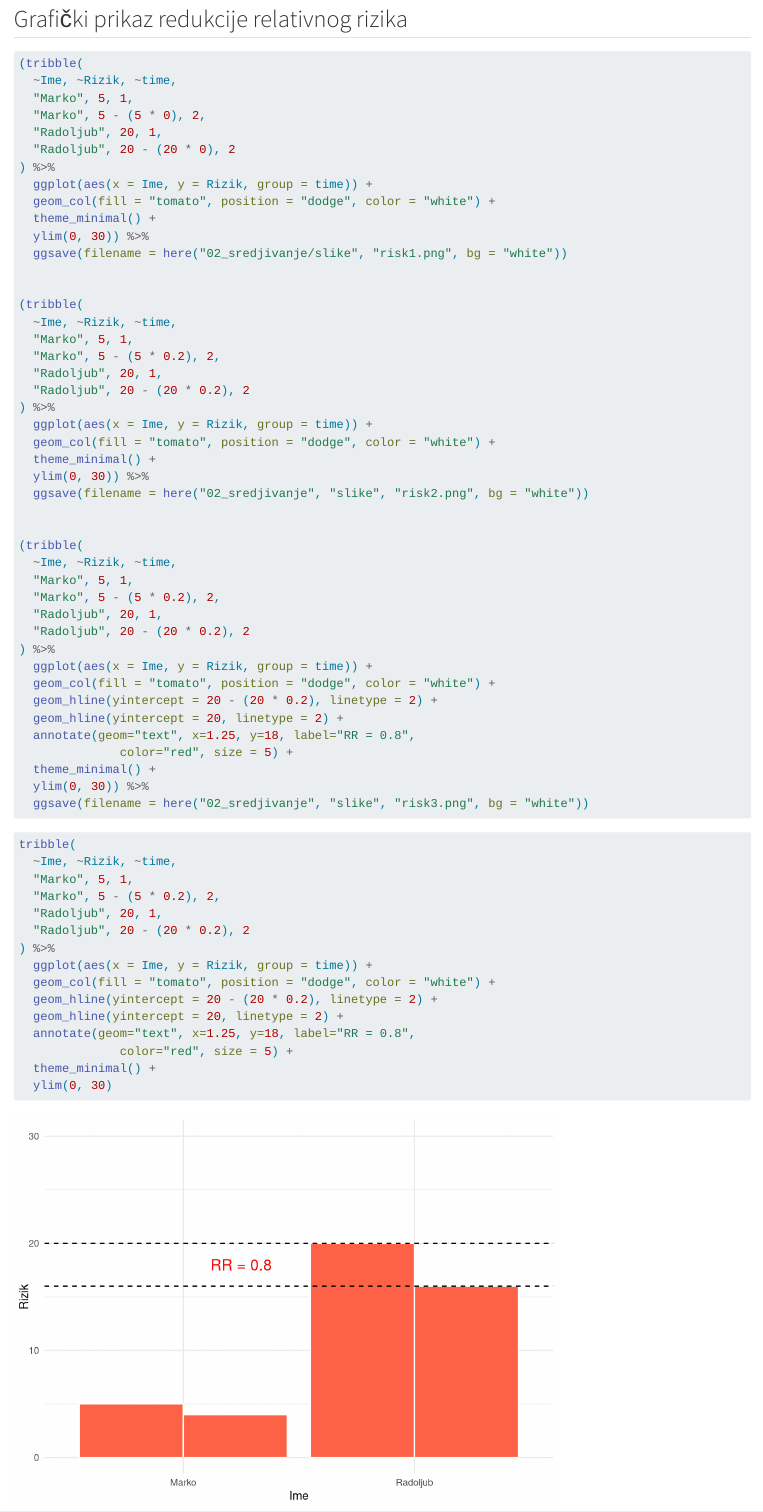
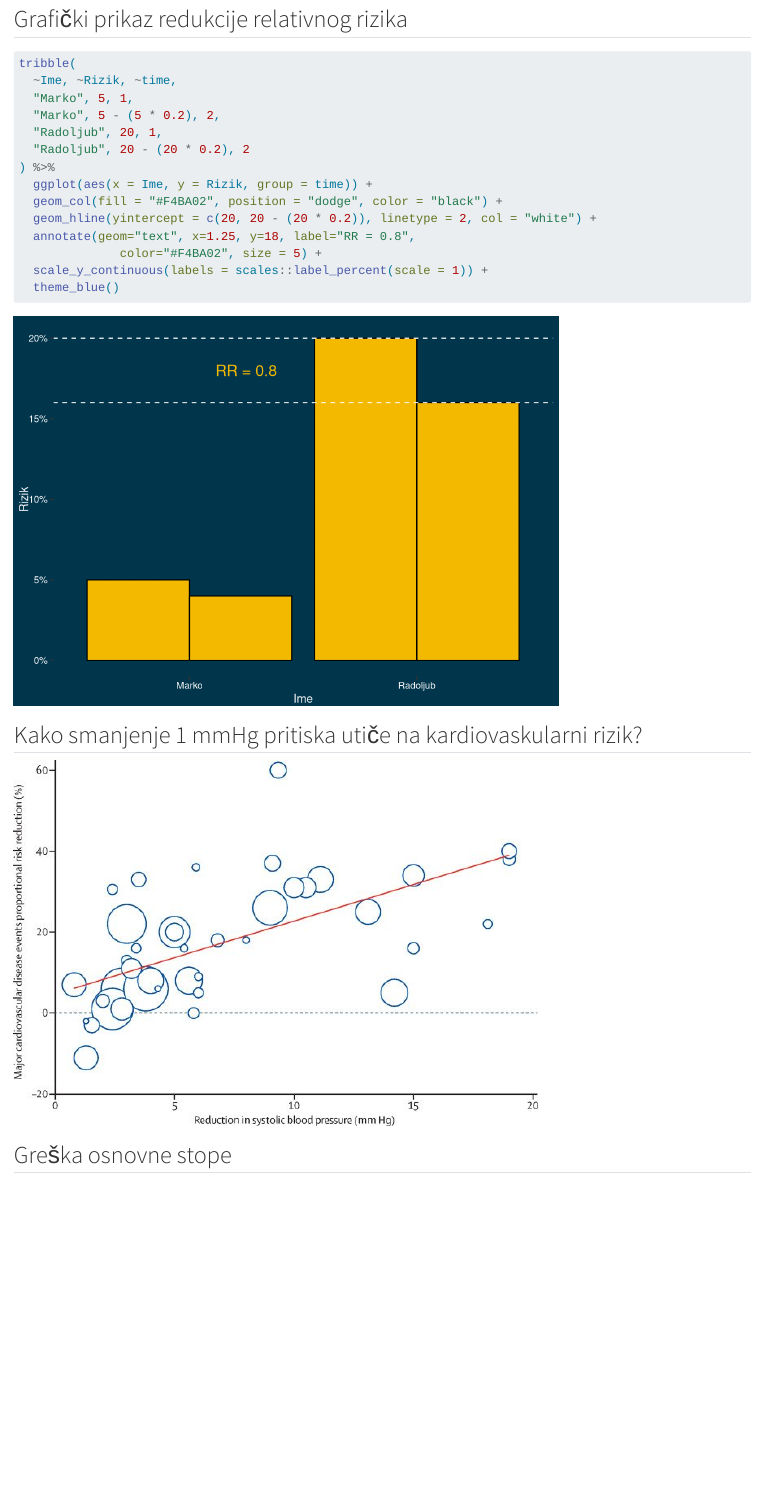
Before and after one commit to nikola-grubor/msistat24, a Quarto document (slides/02_sredjivanje/prezentacija.qmd): the page in a window 1100 px wide, from 4120 px down. Rendered offline with R 4.5, knitr and Pandoc in place of Quarto, with nearby package versions; code that draws random numbers runs with fixed seeds of ours; some code elsewhere in the file could not run offline.

Commit message:
minor 01 time slide fix

````diff
--- a/slides/02_sredjivanje/prezentacija.qmd
+++ b/slides/02_sredjivanje/prezentacija.qmd
@@ -136,50 +135,3 @@ RR je velik, dok je ARD sitan jer je mortalitet redak. U naucnoj komunikaciji RR
-(tribble(
-  ~Ime, ~Rizik, ~time,
-  "Marko", 5, 1,
-  "Marko", 5 - (5 * 0), 2,
-  "Radoljub", 20, 1,
-  "Radoljub", 20 - (20 * 0), 2
-) %>%
-  ggplot(aes(x = Ime, y = Rizik, group = time)) +
-  geom_col(fill = "tomato", position = "dodge", color = "white") +
-  theme_minimal() +
-  ylim(0, 30)) %>%
-  ggsave(filename = here("02_sredjivanje/slike", "risk1.png", bg = "white"))
-
-
-(tribble(
-  ~Ime, ~Rizik, ~time,
-  "Marko", 5, 1,
-  "Marko", 5 - (5 * 0.2), 2,
-  "Radoljub", 20, 1,
-  "Radoljub", 20 - (20 * 0.2), 2
-) %>%
-  ggplot(aes(x = Ime, y = Rizik, group = time)) +
-  geom_col(fill = "tomato", position = "dodge", color = "white") +
-  theme_minimal() +
-  ylim(0, 30)) %>%
-  ggsave(filename = here("02_sredjivanje", "slike", "risk2.png", bg = "white"))
-
-
-(tribble(
-  ~Ime, ~Rizik, ~time,
-  "Marko", 5, 1,
-  "Marko", 5 - (5 * 0.2), 2,
-  "Radoljub", 20, 1,
-  "Radoljub", 20 - (20 * 0.2), 2
-) %>%
-  ggplot(aes(x = Ime, y = Rizik, group = time)) +
-  geom_col(fill = "tomato", position = "dodge", color = "white") +
-  geom_hline(yintercept = 20 - (20 * 0.2), linetype = 2) +
-  geom_hline(yintercept = 20, linetype = 2) +
-  annotate(geom="text", x=1.25, y=18, label="RR = 0.8",
-              color="red", size = 5) +
-  theme_minimal() +
-  ylim(0, 30)) %>%
-  ggsave(filename = here("02_sredjivanje", "slike", "risk3.png", bg = "white"))
-```
-
-```{r}
 tribble(
   ~Ime, ~Rizik, ~time,
   "Marko", 5, 1,
@@ -188,13 +140,12 @@ tribble(
   "Radoljub", 20 - (20 * 0.2), 2
 ) %>%
   ggplot(aes(x = Ime, y = Rizik, group = time)) +
-  geom_col(fill = "tomato", position = "dodge", color = "white") +
-  geom_hline(yintercept = 20 - (20 * 0.2), linetype = 2) +
-  geom_hline(yintercept = 20, linetype = 2) +
+  geom_col(fill = "#F4BA02", position = "dodge", color = "black") +
+  geom_hline(yintercept = c(20, 20 - (20 * 0.2)), linetype = 2, col = "white") +
   annotate(geom="text", x=1.25, y=18, label="RR = 0.8",
-              color="red", size = 5) +
-  theme_minimal() +
-  ylim(0, 30)
+              color="#F4BA02", size = 5) +
+  scale_y_continuous(labels = scales::label_percent(scale = 1)) +
+  theme_blue()
 ```
 
 ## Kako smanjenje 1 mmHg pritiska utiče na kardiovaskularni rizik?
````
Also changed, not shown: slides/01_uvod/prezentacija.qmd (+3 -1 lines), docs/search.json, slides/01_uvod/slike/vreme.png (deleted), slides/06_hipoteze/slike/hypotheses.png (renamed from slides/01_uvod/slike/hypotheses.png), slides/02_sredjivanje/prezentacija.qmd (1 more changed lines), 21 other files.
